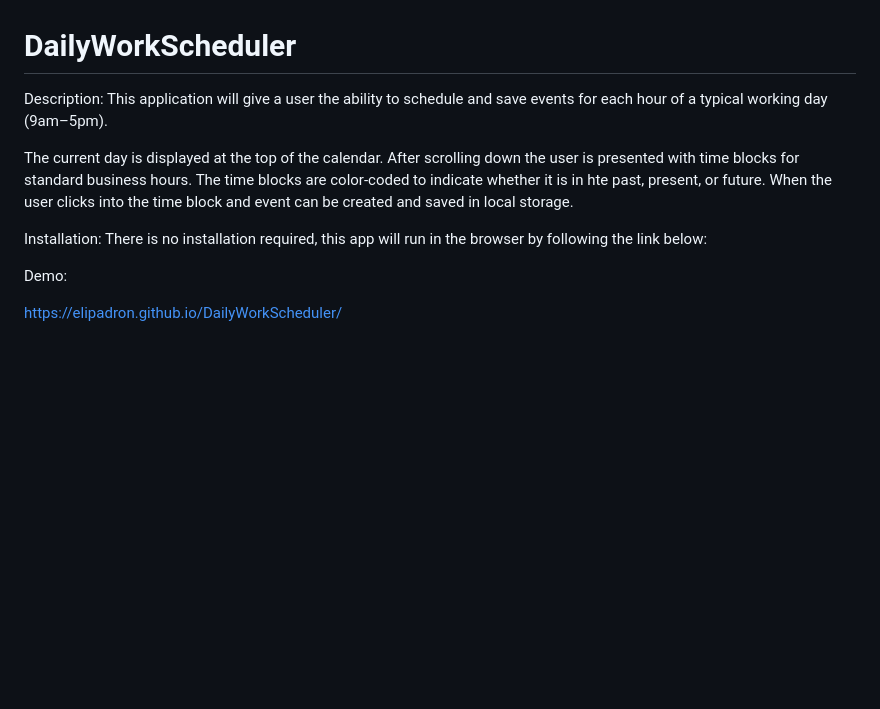
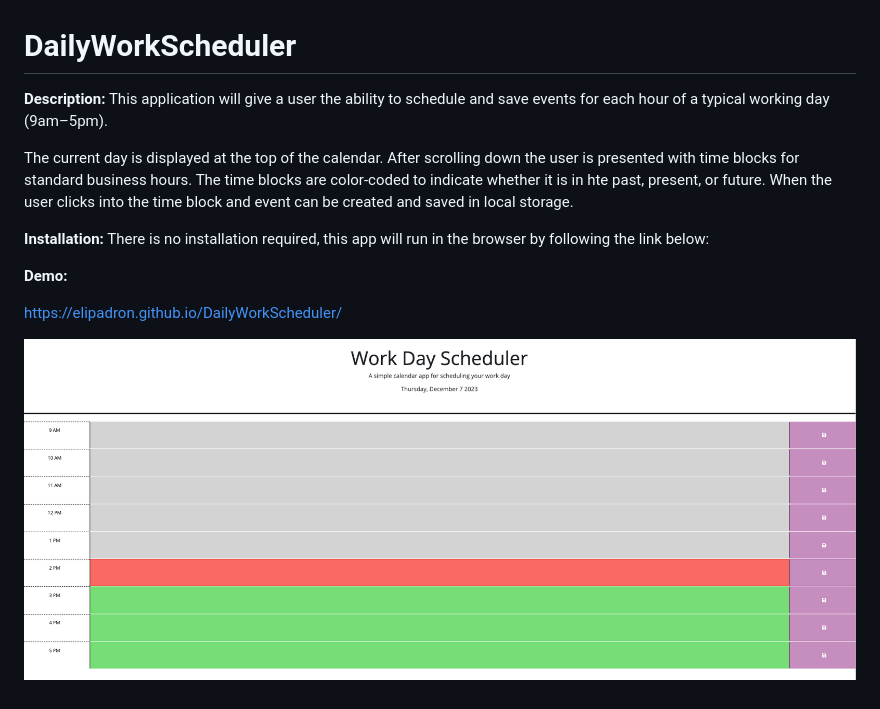
Before and after one commit to elipadron/DailyWorkScheduler, a Markdown page: README.md, the part around the change. Rendered like a GitHub page; pictures changed too: Assets/Images/Screen Shot of DailyWorkScheduler.png (added); blank space fills up the shorter version.

Commit message:
added screenshot of deployed application to README

```diff
--- a/README.md
+++ b/README.md
@@ -1,6 +1,6 @@
 # DailyWorkScheduler
 
-Description:
+**Description:**
     This application will give a user the ability to schedule and save events for each hour of a typical working day (9am–5pm).
 
 The current day is displayed at the top of the calendar.
@@ -8,9 +8,12 @@ After scrolling down the user is presented with time blocks for standard busines
 The time blocks are color-coded to indicate whether it is in hte past, present, or future.
 When the user clicks into the time block and event can be created and saved in local storage.
 
-Installation:
+**Installation:**
     There is no installation required, this app will run in the browser by following the link below:
 
-Demo:
+**Demo:**
 
 https://elipadron.github.io/DailyWorkScheduler/
+
+
+![ScreenshotofDeployedApplication](Assets/Images/Screen%20Shot%20of%20DailyWorkScheduler.png)
```
